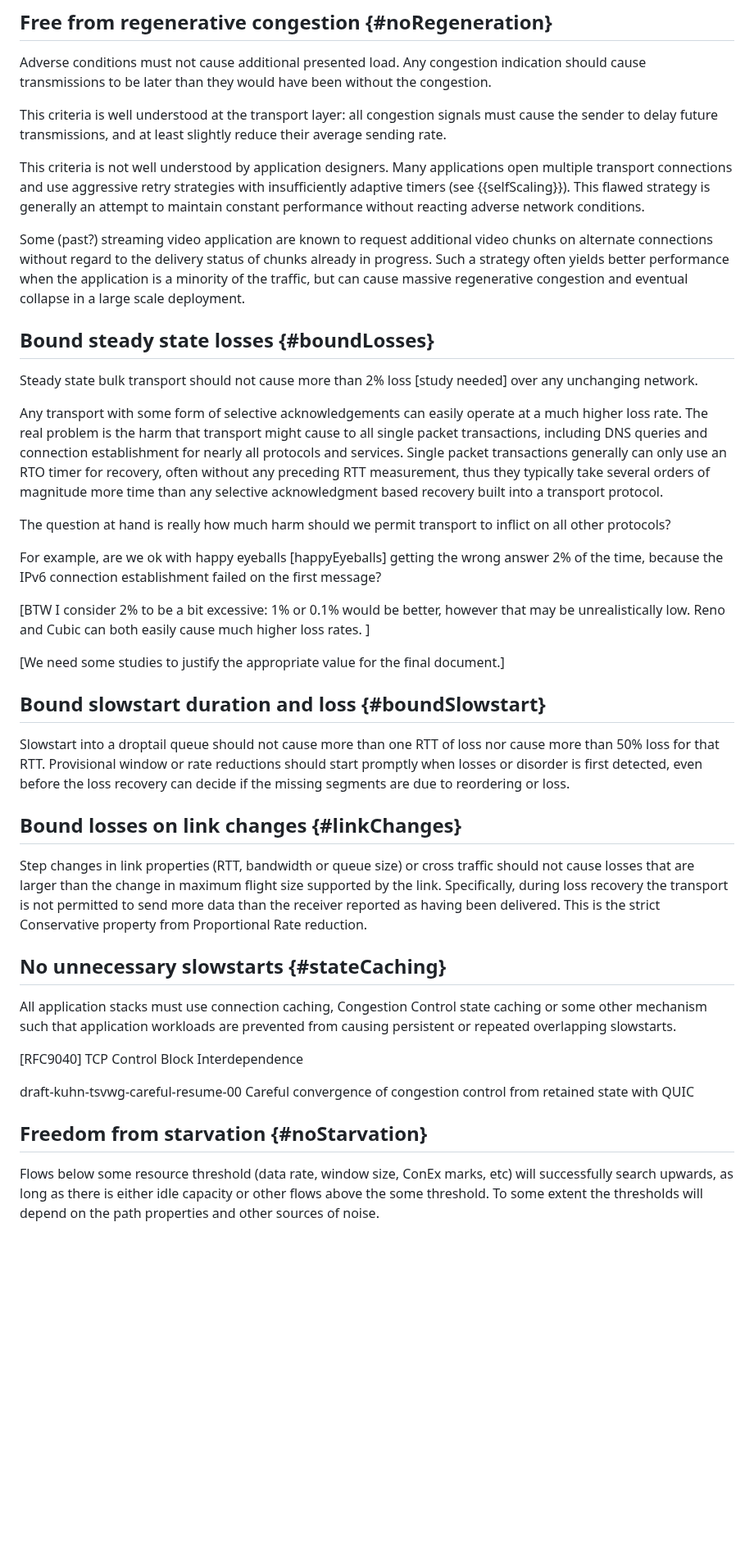
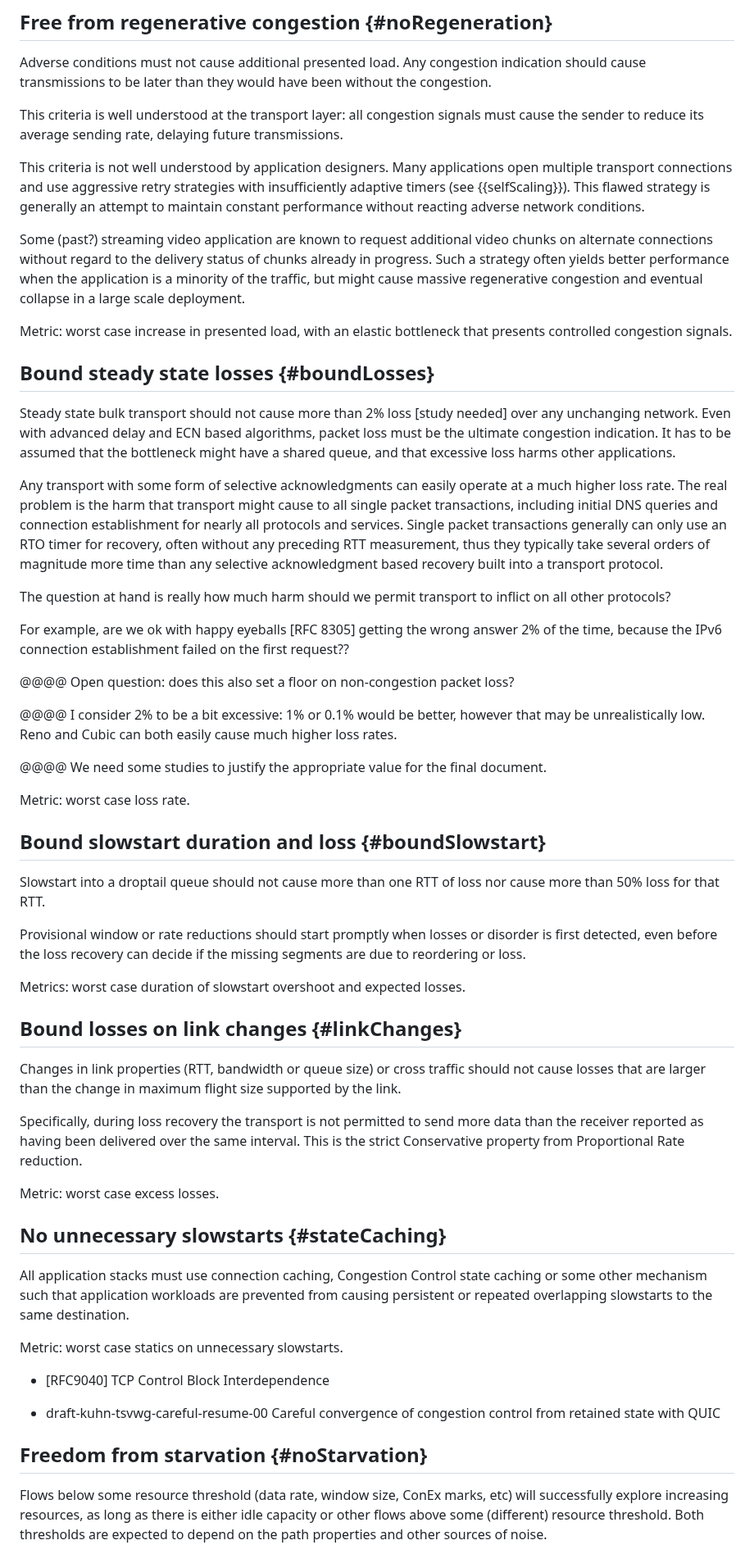
Before and after one commit to mattmathis/safeCC, a Markdown page: draft-mathis-ccwg-safecc.md, the part around one of its changes. Shown at 82% size. Rendered like a GitHub page; blank space fills up the shorter version.

Commit message:
tentative draft-mathis-ccwg-safecc-00

```diff
--- a/draft-mathis-ccwg-safecc.md
+++ b/draft-mathis-ccwg-safecc.md
@@ -105,44 +110,60 @@ Non-material example of congestion collapse: A download engine that properly res
 
 Adverse conditions must not cause additional presented load.  Any congestion indication should cause transmissions to be later than they would have been without the congestion.
 
-This criteria is well understood at the transport layer: all congestion signals must cause the sender to delay future transmissions, and at least slightly reduce their average sending rate.
+This criteria is well understood at the transport layer: all congestion signals must cause the sender to reduce its average sending rate, delaying future transmissions.
 
 This criteria is not well understood by application designers.  Many applications open multiple transport connections and use aggressive retry strategies with insufficiently adaptive timers (see {{selfScaling}}).  This flawed strategy is generally an attempt to maintain constant performance without reacting adverse network conditions.
 
-Some (past?) streaming video application are known to request additional video chunks on alternate connections without regard to the delivery status of chunks already in progress.  Such a strategy often yields better performance when the application is a minority of the traffic, but can cause massive regenerative congestion and eventual collapse in a large scale deployment.
+Some (past?) streaming video application are known to request additional video chunks on alternate connections without regard to the delivery status of chunks already in progress.  Such a strategy often yields better performance when the application is a minority of the traffic, but might cause massive regenerative congestion and eventual collapse in a large scale deployment.
+
+Metric: worst case increase in presented load, with an elastic bottleneck that presents controlled congestion signals.
 
 ## Bound steady state losses {#boundLosses}
 
-Steady state bulk transport should not cause more than 2% loss \[study needed] over any unchanging network.
+Steady state bulk transport should not cause more than 2% loss \[study needed] over any unchanging network.  Even with advanced delay and ECN based algorithms, packet loss must be the ultimate congestion indication.  It has to be assumed that the bottleneck might have a shared queue, and that excessive loss harms other applications.
 
-Any transport with some form of selective acknowledgements can easily operate at a much higher loss rate.   The real problem is the harm that transport might cause to all single packet transactions, including DNS queries and connection establishment for nearly all protocols and services.   Single packet transactions generally can only use an RTO timer for recovery, often without any preceding RTT measurement, thus they typically take several orders of magnitude more time than any selective acknowledgment based recovery built into a transport protocol.
+Any transport with some form of selective acknowledgments can easily operate at a much higher loss rate.   The real problem is the harm that transport might cause to all single packet transactions, including initial DNS queries and connection establishment for nearly all protocols and services.   Single packet transactions generally can only use an RTO timer for recovery, often without any preceding RTT measurement, thus they typically take several orders of magnitude more time than any selective acknowledgment based recovery built into a transport protocol.
 
 The question at hand is really how much harm should we permit transport to inflict on all other protocols?
 
-For example, are we ok with happy eyeballs \[happyEyeballs] getting the wrong answer 2% of the time, because the IPv6 connection establishment failed on the first message?
+For example, are we ok with happy eyeballs \[RFC 8305] getting the wrong answer 2% of the time, because the IPv6 connection establishment failed on the first request??
 
-\[BTW I consider 2% to be a bit excessive: 1% or 0.1% would be better, however that may be unrealistically low.   Reno and Cubic can both easily cause much higher loss rates. ]
+@@@@ Open question: does this also set a floor on non-congestion packet loss?
 
-\[We need some studies to justify the appropriate value for the final document.]
+@@@@ I consider 2% to be a bit excessive: 1% or 0.1% would be better, however that may be unrealistically low.   Reno and Cubic can both easily cause much higher loss rates.
+
+@@@@ We need some studies to justify the appropriate value for the final document.
+
+Metric: worst case loss rate.
+
 
 ## Bound slowstart duration and loss {#boundSlowstart}
 
-Slowstart into a droptail queue should not
-cause more than one RTT of loss nor cause more than 50% loss for that RTT.   Provisional window or rate reductions should start promptly when losses or disorder is first detected, even before the loss recovery can decide if the missing segments are due to reordering or loss.
+Slowstart into a droptail queue should not cause more than one RTT of loss nor cause more than 50% loss for that RTT.
+
+Provisional window or rate reductions should start promptly when losses or disorder is first detected, even before the loss recovery can decide if the missing segments are due to reordering or loss.
+
+Metrics: worst case duration of slowstart overshoot and expected losses.
 
 ## Bound losses on link changes {#linkChanges}
 
-Step changes in link properties (RTT, bandwidth or queue size) or cross traffic should not cause losses that are larger than the change in maximum flight size supported by the link. Specifically, during loss recovery the transport is not permitted to send more data than the receiver reported as having been delivered.  This is the strict Conservative property from Proportional Rate reduction.
+Changes in link properties (RTT, bandwidth or queue size) or cross traffic should not cause losses that are larger than the change in maximum flight size supported by the link.
+
+Specifically, during loss recovery the transport is not permitted to send more data than the receiver reported as having been delivered over the same interval.  This is the strict Conservative property from Proportional Rate reduction.
+
+Metric: worst case excess losses.
 
 ## No unnecessary slowstarts {#stateCaching}
 
-All application stacks must use connection caching, Congestion Control state caching or some other mechanism such that application workloads are prevented from causing persistent or repeated overlapping slowstarts.
+All application stacks must use connection caching, Congestion Control state caching or some other mechanism such that application workloads are prevented from causing persistent or repeated overlapping slowstarts to the same destination.
 
-\[RFC9040] TCP Control Block Interdependence
+Metric: worst case statics on unnecessary slowstarts.
 
-draft-kuhn-tsvwg-careful-resume-00 Careful convergence of congestion control from retained state with QUIC
+- \[RFC9040] TCP Control Block Interdependence
+
+- draft-kuhn-tsvwg-careful-resume-00 Careful convergence of congestion control from retained state with QUIC
 
 ## Freedom from starvation {#noStarvation}
 
-Flows below some resource threshold (data rate, window size, ConEx marks, etc) will successfully search upwards, as long as there is either idle capacity or other flows above the some threshold.    To some extent the thresholds will depend on the path properties and other sources of noise.
+Flows below some resource threshold (data rate, window size, ConEx marks, etc) will successfully explore increasing resources, as long as there is either idle capacity or other flows above some (different) resource threshold.   Both thresholds are expected to depend on the path properties and other sources of noise.
 
```
Also changed, not shown: other parts of draft-mathis-ccwg-safecc.md (+62 -35 lines).
